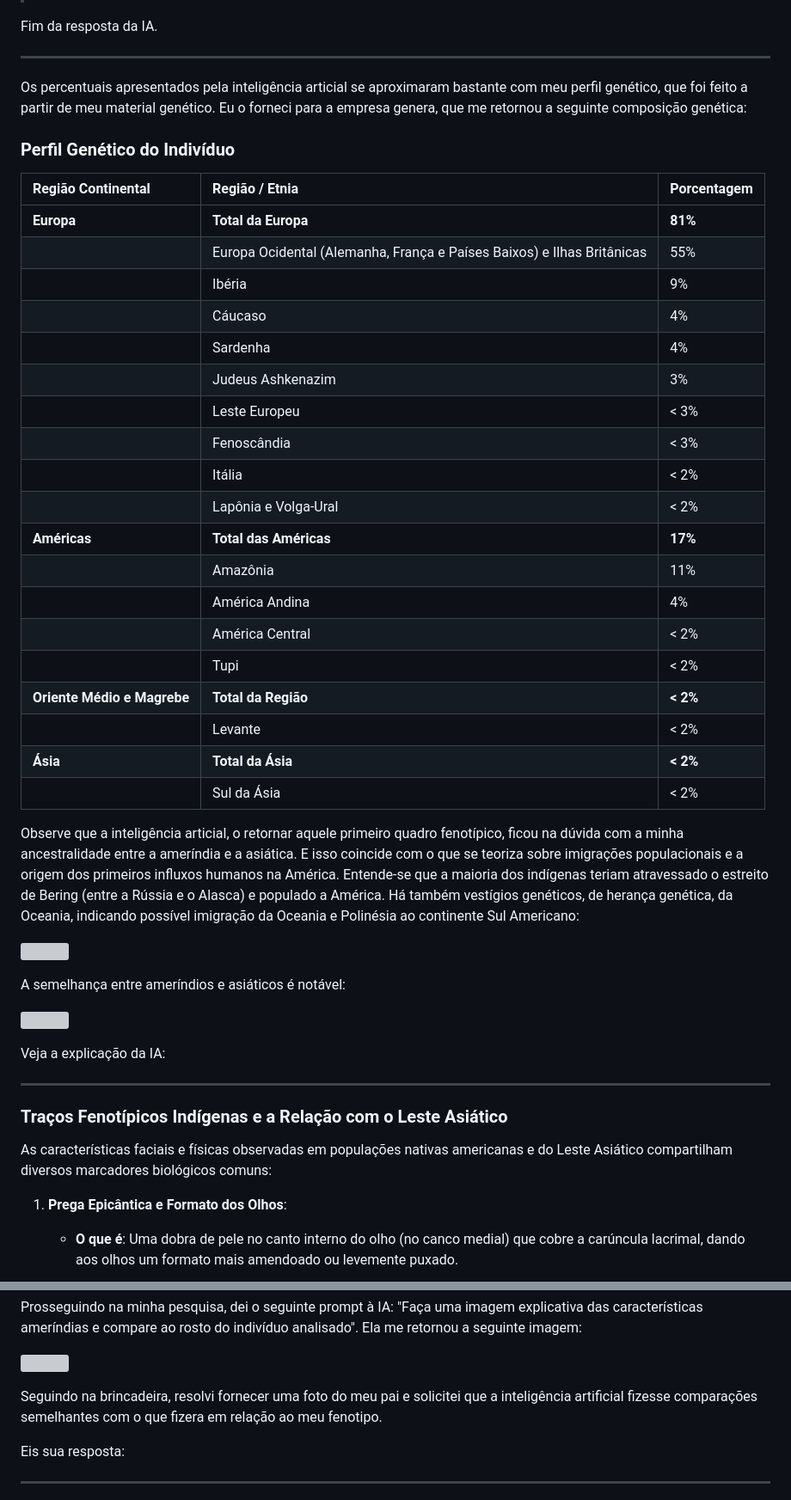
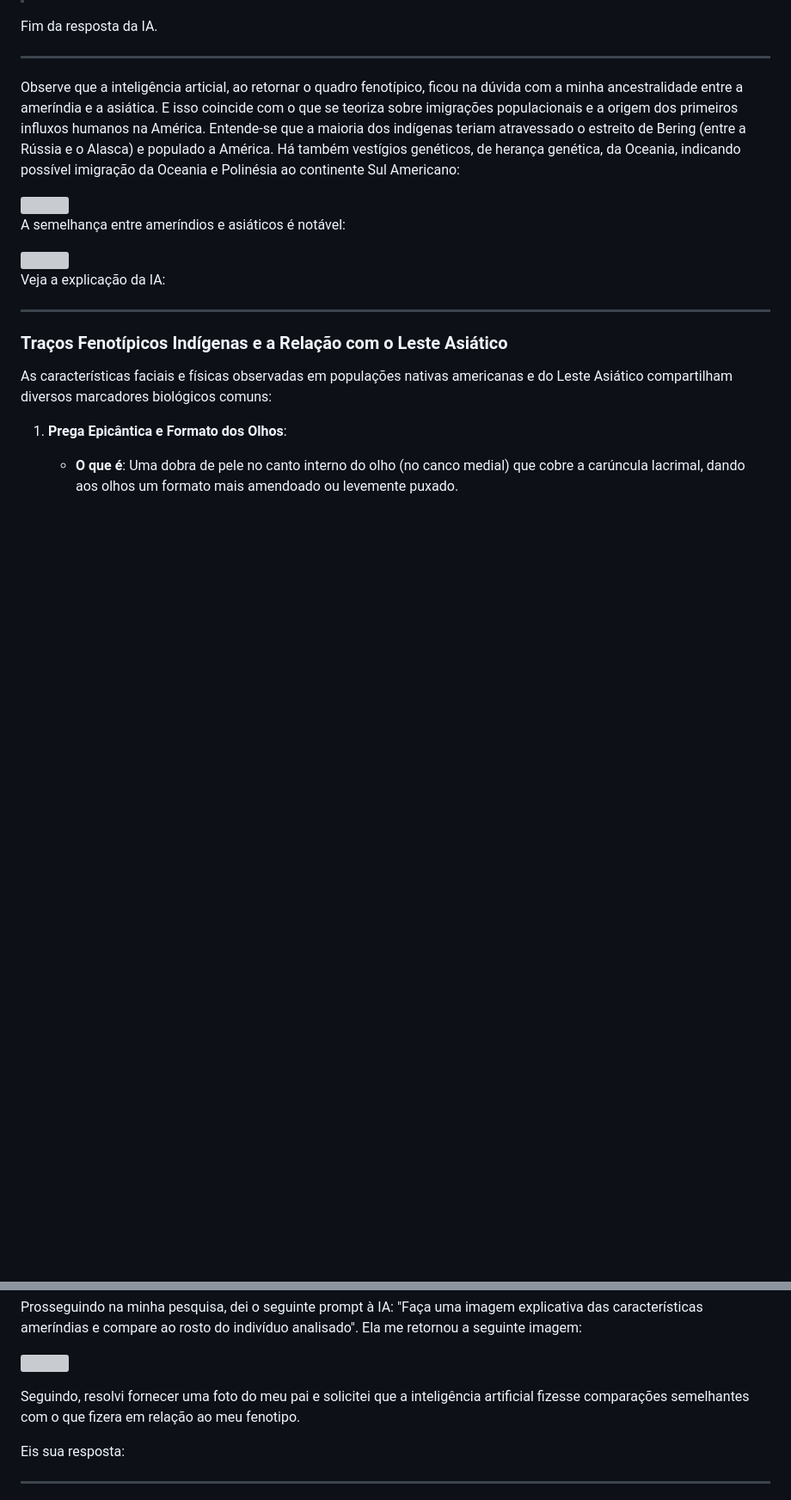
Before and after one commit to luisfsr/luisfsr.github.io, a Markdown page: docs/genealogia.md, 2 parts joined by grey strips. Shown at 86% size. Rendered like a GitHub page; blank space fills up the shorter version; grey boxes are pictures that could not be loaded.

```diff
--- a/docs/genealogia.md
+++ b/docs/genealogia.md
@@ -313,35 +311,9 @@ Fim da resposta da IA.
 
 ---
 
-Os percentuais apresentados pela inteligência articial se aproximaram bastante com meu perfil genético, que foi feito a partir de meu material genético. Eu o forneci para a empresa genera, que me retornou a seguinte composição genética:
+Observe que a inteligência articial, ao retornar o quadro fenotípico, ficou na dúvida com a minha ancestralidade entre a ameríndia e a asiática. E isso coincide com o que se teoriza sobre imigrações populacionais e a origem dos primeiros influxos humanos na América. Entende-se que a maioria dos indígenas teriam atravessado o estreito de Bering (entre a Rússia e o Alasca) e populado a América. Há também vestígios genéticos, de herança genética, da Oceania, indicando possível imigração da Oceania e Polinésia ao continente Sul Americano:
 
-### Perfil Genético do Indivíduo
-
-| Região Continental          | Região / Etnia                                                         | Porcentagem |
-|:--------------------------- |:---------------------------------------------------------------------- |:----------- |
-| **Europa**                  | **Total da Europa**                                                    | **81%**     |
-|                             | Europa Ocidental (Alemanha, França e Países Baixos) e Ilhas Britânicas | 55%         |
-|                             | Ibéria                                                                 | 9%          |
-|                             | Cáucaso                                                                | 4%          |
-|                             | Sardenha                                                               | 4%          |
-|                             | Judeus Ashkenazim                                                      | 3%          |
-|                             | Leste Europeu                                                          | < 3%        |
-|                             | Fenoscândia                                                            | < 3%        |
-|                             | Itália                                                                 | < 2%        |
-|                             | Lapônia e Volga-Ural                                                   | < 2%        |
-| **Américas**                | **Total das Américas**                                                 | **17%**     |
-|                             | Amazônia                                                               | 11%         |
-|                             | América Andina                                                         | 4%          |
-|                             | América Central                                                        | < 2%        |
-|                             | Tupi                                                                   | < 2%        |
-| **Oriente Médio e Magrebe** | **Total da Região**                                                    | **< 2%**    |
-|                             | Levante                                                                | < 2%        |
-| **Ásia**                    | **Total da Ásia**                                                      | **< 2%**    |
-|                             | Sul da Ásia                                                            | < 2%        |
-
-Observe que a inteligência articial, o retornar aquele primeiro quadro fenotípico, ficou na dúvida com a minha ancestralidade entre a ameríndia e a asiática. E isso coincide com o que se teoriza sobre imigrações populacionais e a origem dos primeiros influxos humanos na América. Entende-se que a maioria dos indígenas teriam atravessado o estreito de Bering (entre a Rússia e o Alasca) e populado a América. Há também vestígios genéticos, de herança genética, da Oceania, indicando possível imigração da Oceania e Polinésia ao continente Sul Americano:
-
-![](https://ecommerce.cdn.genera.com.br/uploads/2022/11/ocupacao-americas-300x186.jpg)
+<img title="" src="https://ecommerce.cdn.genera.com.br/uploads/2022/11/ocupacao-americas-300x186.jpg" alt="" width="535">
 
 A semelhança entre ameríndios e asiáticos é notável:
 
@@ -387,7 +359,7 @@ Prosseguindo na minha pesquisa, dei o seguinte prompt à IA: "Faça uma imagem e
 
 ![](https://1drv.ms/i/c/17072c3a9593652e/IQSJJ0yxI8ubTLNIgh-Vw9wfAW2ltaV6k-SbV1Je2_mxOlI)
 
-Seguindo na brincadeira, resolvi fornecer uma foto do meu pai e solicitei que a inteligência artificial fizesse comparações semelhantes com o que fizera em relação ao meu fenotipo.
+Seguindo, resolvi fornecer uma foto do meu pai e solicitei que a inteligência artificial fizesse comparações semelhantes com o que fizera em relação ao meu fenotipo.
 
 Eis sua resposta:
 
```
Also changed, not shown: other parts of docs/genealogia.md (+75 -45 lines).
